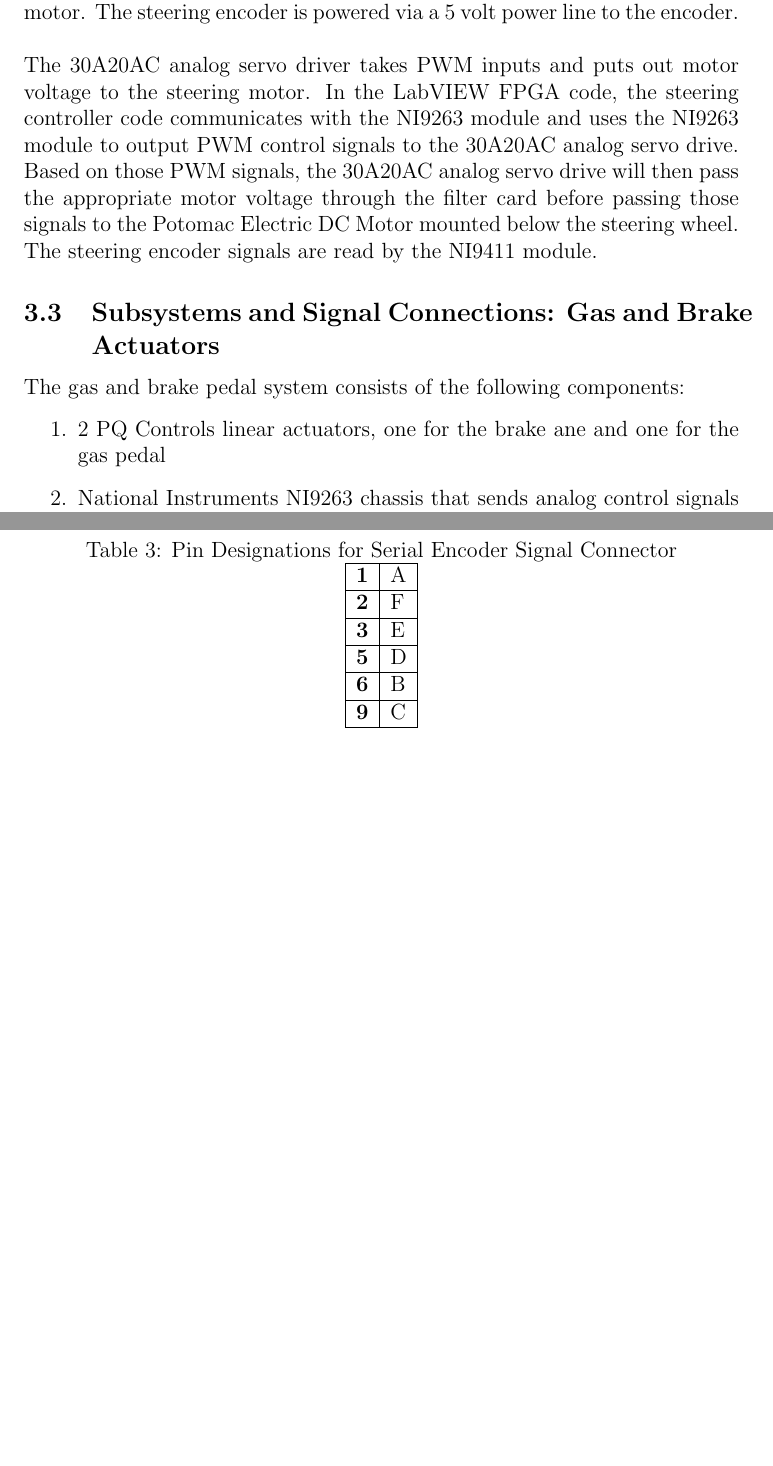
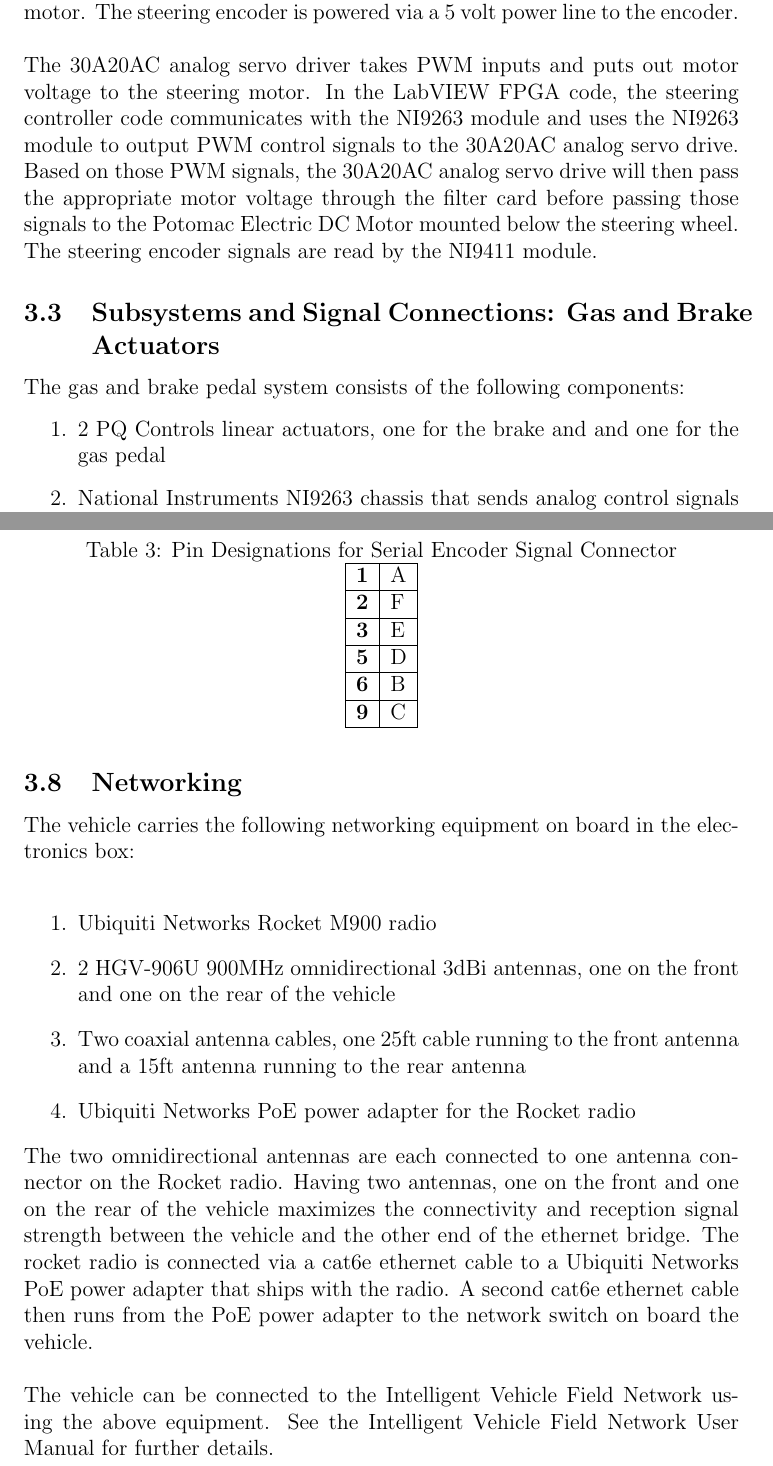
Before and after one commit to olinrobotics/GatorResearch_Documentation, a LaTeX document (report.tex, which reads ElectricalSystem.tex): two parts of pages 34 and 39 of 45, joined at a grey line, cut so that both start at the same text, the shorter picture padded with empty space. Compiled offline with pdfLaTeX.

Commit message:
Added the networking equipment to the electrical system writeup

```diff
--- a/ElectricalSystem.tex
+++ b/ElectricalSystem.tex
@@ -192,7 +192,7 @@
 The gas and brake pedal system consists of the following components:
 
 \begin{enumerate}
-\item 2 PQ Controls linear actuators, one for the brake ane and one for the gas pedal
+\item 2 PQ Controls linear actuators, one for the brake and and one for the gas pedal
 \item National Instruments NI9263 chassis that sends analog control signals to the appropriate linear actuators
 \end{enumerate}
 
@@ -302,3 +302,16 @@
 \textbf{9} & C \\ \hline
 \end{tabular}
 \end{table}
+
+\subsection{Networking}
+\noindent The vehicle carries the following networking equipment on board in the electronics box:\\
+\begin{enumerate}
+\item Ubiquiti Networks Rocket M900 radio
+\item 2 HGV-906U 900MHz omnidirectional 3dBi antennas, one on the front and one on the rear of the vehicle
+\item Two coaxial antenna cables, one 25ft cable running to the front antenna and a 15ft antenna running to the rear antenna
+\item Ubiquiti Networks PoE power adapter for the Rocket radio
+\end{enumerate}
+
+\noindent The two omnidirectional antennas are each connected to one antenna connector on the Rocket radio. Having two antennas, one on the front and one on the rear of the vehicle maximizes the connectivity and reception signal strength between the vehicle and the other end of the ethernet bridge. The rocket radio is connected via a cat6e ethernet cable to a Ubiquiti Networks PoE power adapter that ships with the radio. A second cat6e ethernet cable then runs from the PoE power adapter to the network switch on board the vehicle.\\ \\
+%
+\noindent The vehicle can be connected to the Intelligent Vehicle Field Network using the above equipment. See the Intelligent Vehicle Field Network User Manual for further details.
```
Also changed, not shown: 7 other files.
